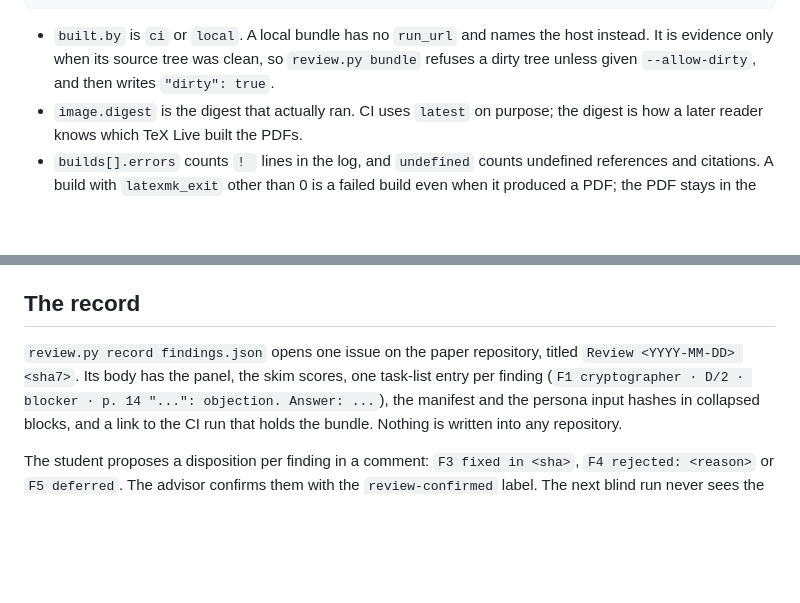
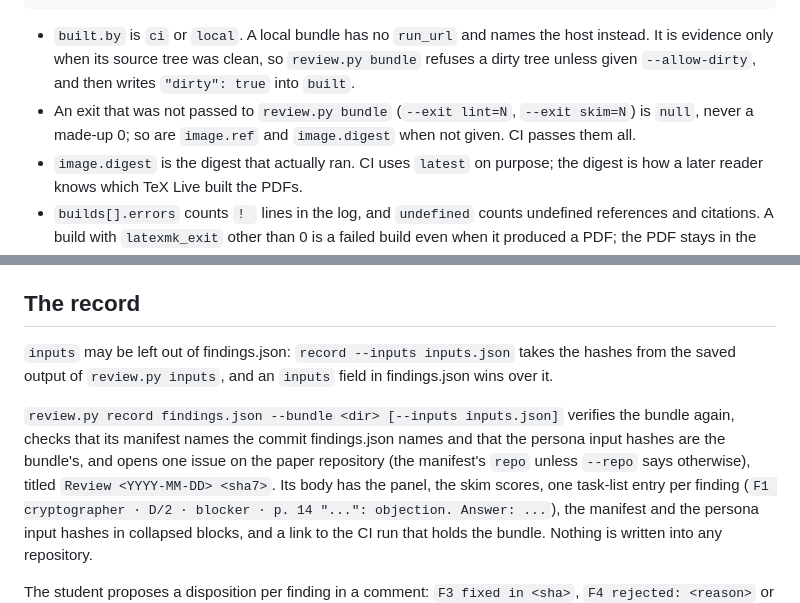
Before and after one commit to BlackLight54/tdk-paper-template, a Markdown page: scripts/review/README.md, 2 parts joined by grey strips. Rendered like a GitHub page; blank space fills up the shorter version.

Commit message:
Bring the review contract in line with review.py as built
Building review.py showed four things the contract left open. findings.json carries no
manifest, so record takes the bundle with --bundle, verifies it again and checks that it is the
commit the findings name. Copying about ninety input hashes into findings.json by hand invites
mistakes, so record also reads them from the saved output of review.py inputs. An exit the
caller did not pass is null rather than 0, and a dirty local build is marked inside "built".

Co-Authored-By: Claude Opus 5.5 <noreply@anthropic.com>

```diff
--- a/scripts/review/README.md
+++ b/scripts/review/README.md
@@ -52,7 +52,9 @@ review-<sha7>/
 
 - `built.by` is `ci` or `local`. A local bundle has no `run_url` and names the host instead. It
   is evidence only when its source tree was clean, so `review.py bundle` refuses a dirty tree
-  unless given `--allow-dirty`, and then writes `"dirty": true`.
+  unless given `--allow-dirty`, and then writes `"dirty": true` into `built`.
+- An exit that was not passed to `review.py bundle` (`--exit lint=N`, `--exit skim=N`) is `null`,
+  never a made-up 0; so are `image.ref` and `image.digest` when not given. CI passes them all.
 - `image.digest` is the digest that actually ran. CI uses `latest` on purpose; the digest is how a
   later reader knows which TeX Live built the PDFs.
 - `builds[].errors` counts `! ` lines in the log, and `undefined` counts undefined references
@@ -142,7 +144,13 @@ pass did not run. `mode` is `premortem` (a spine, no draft) or `draft`.
 
 ## The record
 
-`review.py record findings.json` opens one issue on the paper repository, titled
+`inputs` may be left out of findings.json: `record --inputs inputs.json` takes the hashes from the
+saved output of `review.py inputs`, and an `inputs` field in findings.json wins over it.
+
+`review.py record findings.json --bundle <dir> [--inputs inputs.json]` verifies the bundle again,
+checks that its manifest names the commit findings.json names and that the persona input hashes
+are the bundle's, and opens one issue on the paper repository (the manifest's `repo` unless
+`--repo` says otherwise), titled
 `Review <YYYY-MM-DD> <sha7>`. Its body has the panel, the skim scores, one task-list entry per
 finding (`F1 cryptographer · D/2 · blocker · p. 14 "...": objection. Answer: ...`), the manifest
 and the persona input hashes in collapsed blocks, and a link to the CI run that holds the
```
